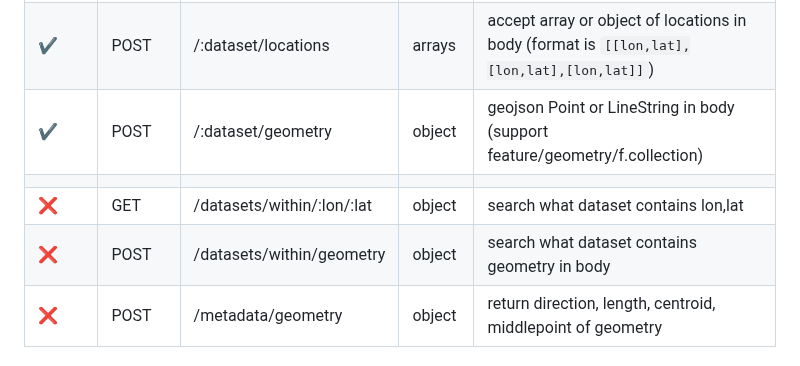
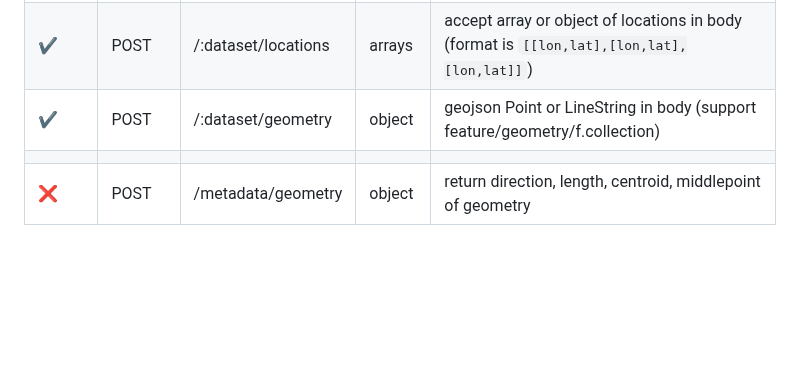
Before and after one commit to opengeo-tech/GeoPicker, a Markdown page: README.md, the part around the change. GitHub-like rendering; blank space fills up the shorter version.

```diff
--- a/README.md
+++ b/README.md
@@ -52,8 +52,6 @@ This basic structure can be extended starting from the environment variable `PRE
 |  ✔️  | POST | /:dataset/locations  | arrays | accept array or object of locations in body (format is `[[lon,lat],[lon,lat],[lon,lat]]`) |
 |  ✔️  | POST | /:dataset/geometry   | object | geojson Point or LineString in body (support feature/geometry/f.collection)|
 |      |      |                      |        |             |
-|  ❌  | GET  | /datasets/within/:lon/:lat    | object | search what dataset contains lon,lat |
-|  ❌  | POST | /datasets/within/geometry     | object | search what dataset contains geometry in body |
 |  ❌  | POST | /metadata/geometry   | object | return direction, length, centroid, middlepoint of geometry |
 
 ### Global Parameters
```
